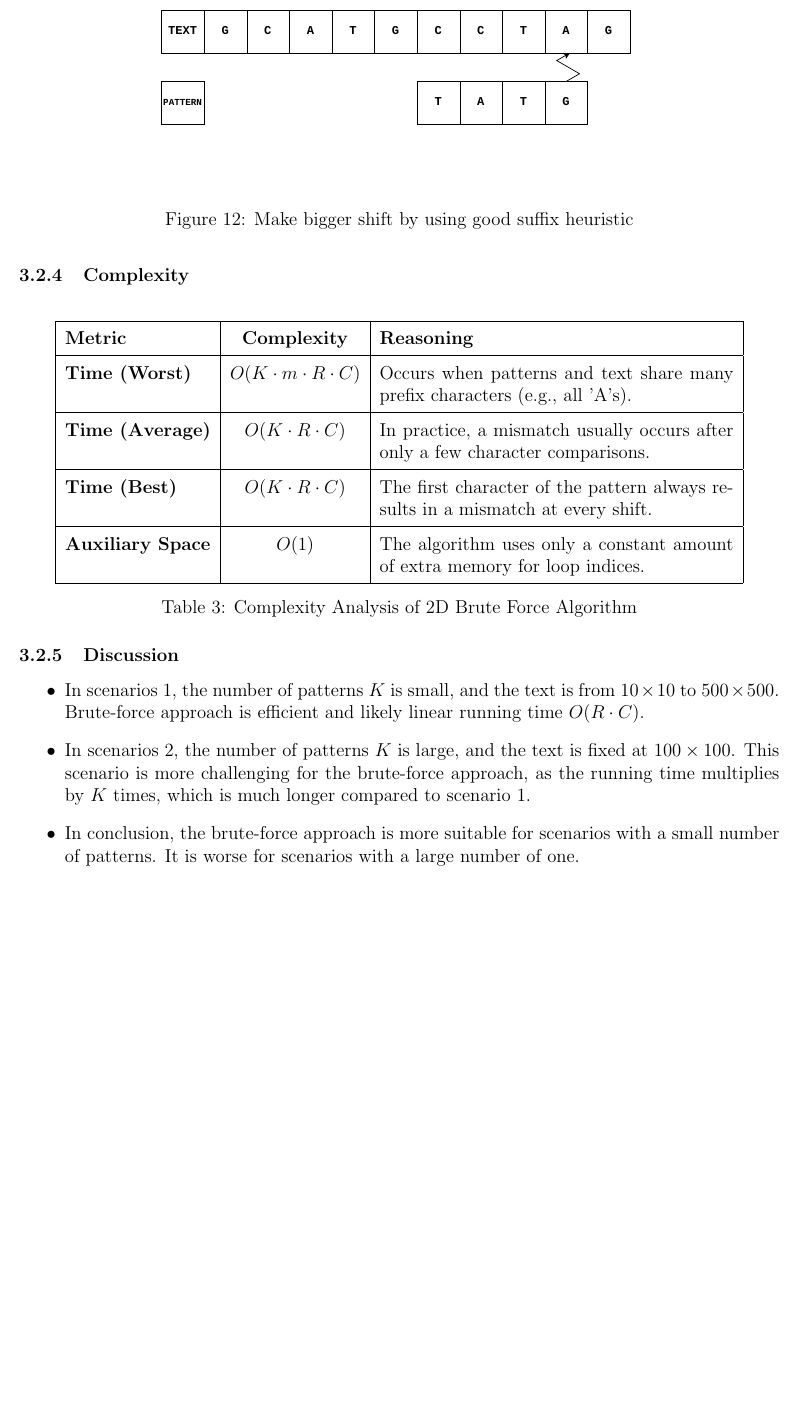
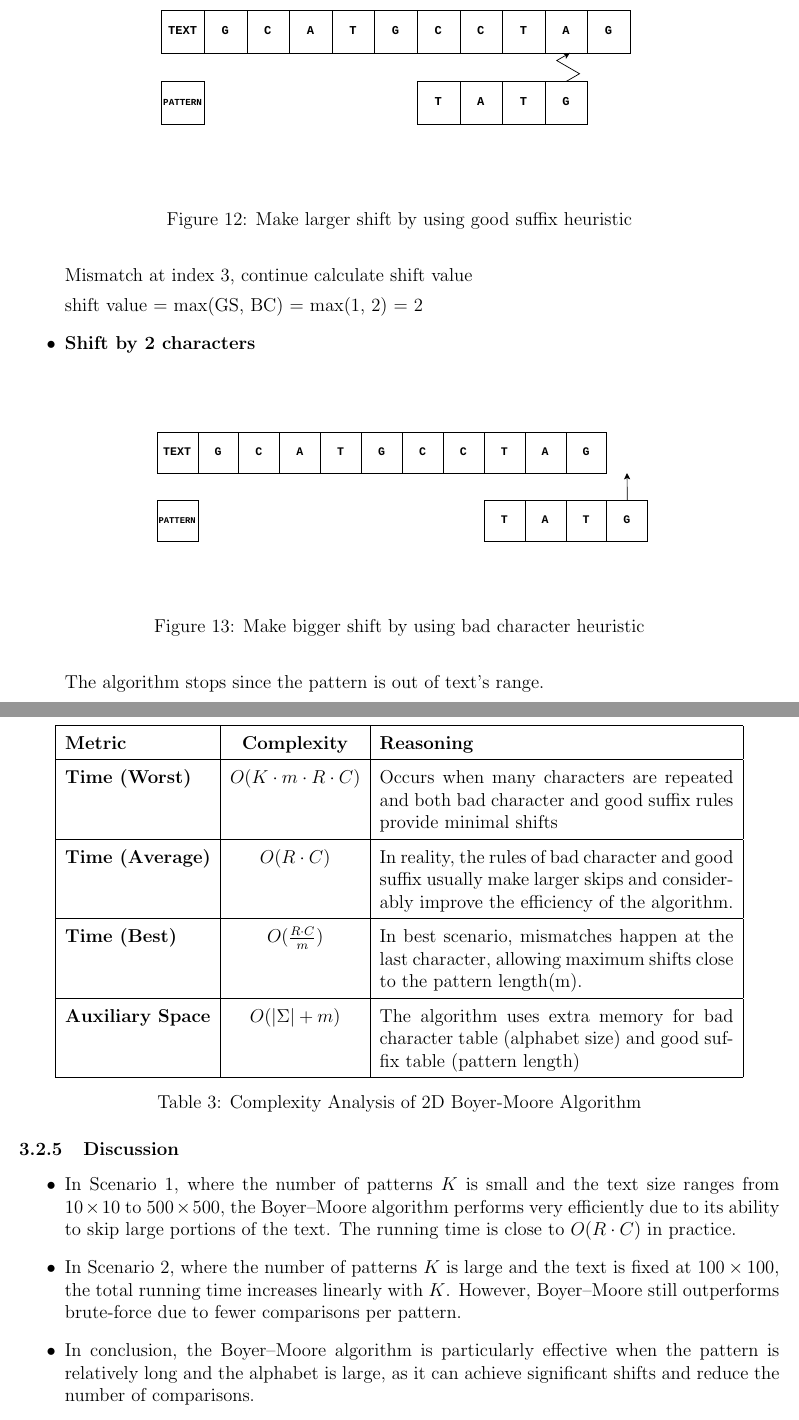
Before and after one commit to 1am1am/DSA-LT-string-matching, a LaTeX document (report/main.tex, which reads report/content/algorithms/boyer-moore.tex): part of page 13 of 28 before the commit and two parts of pages 13 and 14 of 29 after it, the two joined at a grey line, cut so that both start at the same text, the shorter picture padded with empty space. Compiled offline with pdfLaTeX.

Commit message:
boyer-moore

```diff
--- a/report/content/algorithms/boyer-moore.tex
+++ b/report/content/algorithms/boyer-moore.tex
@@ -118,9 +118,23 @@
         \begin{figure}[H]
             \centering
             \includegraphics[width=0.75\textwidth, clip]{data/Illustrations/boyer_moore_step3.pdf}
-            \caption{Make bigger shift by using good suffix heuristic}
+            \caption{Make larger shift by using good suffix heuristic}
 
         \end{figure}
+        Mismatch at index 3, continue calculate shift value
+
+        shift value = max(GS, BC) = max(1, 2) = 2
+
+        \item \textbf{Shift by 2 characters}
+        \begin{figure}[H]
+            \centering
+            \includegraphics[width=0.75\textwidth, clip]{data/Illustrations/boyer_moore_lastStep.pdf}
+            \caption{Make bigger shift by using bad character heuristic}
+
+        \end{figure}
+        The algorithm stops since the pattern is out of text's range.
+
+
 
 
 
@@ -134,21 +148,19 @@
         \begin{tabular}{|l|c|p{8cm}|}
         \hline
         \textbf{Metric} & \textbf{Complexity} & \textbf{Reasoning} \\ \hline
-        \textbf{Time (Worst)} & $O(K \cdot m \cdot R \cdot C)$ & Occurs when patterns and text share many prefix characters (e.g., all 'A's). \\ \hline
-        \textbf{Time (Average)} & $O(K \cdot R \cdot C)$ & In practice, a mismatch usually occurs after only a few character comparisons. \\ \hline
-        \textbf{Time (Best)} & $O(K \cdot R \cdot C)$ & The first character of the pattern always results in a mismatch at every shift. \\ \hline
-        \textbf{Auxiliary Space} & $O(1)$ & The algorithm uses only a constant amount of extra memory for loop indices. \\ \hline
+        \textbf{Time (Worst)} & $O(K \cdot m \cdot R \cdot C)$ & Occurs when many characters are repeated and both bad character and good suffix rules provide minimal shifts \\ \hline
+        \textbf{Time (Average)} & $O(R \cdot C)$& In reality, the rules of bad character and good suffix usually make larger skips and considerably improve the efficiency of the algorithm.  \\ \hline
+        \textbf{Time (Best)} & $O(\frac{R \cdot C}{m})$ & In best scenario, mismatches happen at the last character, allowing maximum shifts close to the pattern length(m). \\ \hline
+        \textbf{Auxiliary Space} & $O(|\Sigma| + m)$ & The algorithm uses extra memory for bad character table (alphabet size) and good suffix table (pattern length) \\ \hline
         \end{tabular}
-        \caption{Complexity Analysis of 2D Brute Force Algorithm}
+        \caption{Complexity Analysis of 2D Boyer-Moore Algorithm}
         \end{table}
 
     \subsubsection{Discussion}
     \begin{itemize}
-        \item In scenarios 1, the number of patterns $K$ is small, and the text is from $10 \times 10$ to $500 \times500$.
-        Brute-force approach is efficient and likely linear running time $O(R \cdot C)$.
-        \item In scenarios 2, the number of patterns $K$ is large, and the text is fixed at $100 \times 100$.
-        This scenario is more challenging for the brute-force approach, as the running time multiplies by $K$ times,
-        which is much longer compared to scenario 1.
-        \item In conclusion, the brute-force approach is more suitable for scenarios with a small number of patterns.
-        It is worse for scenarios with a large number of one.
+        \item In Scenario 1, where the number of patterns $K$ is small and the text size ranges from $10 \times 10$ to $500 \times 500$, the Boyer--Moore algorithm performs very efficiently due to its ability to skip large portions of the text. The running time is close to $O(R \cdot C)$ in practice.
+
+        \item In Scenario 2, where the number of patterns $K$ is large and the text is fixed at $100 \times 100$, the total running time increases linearly with $K$. However, Boyer--Moore still outperforms brute-force due to fewer comparisons per pattern.
+
+        \item In conclusion, the Boyer--Moore algorithm is particularly effective when the pattern is relatively long and the alphabet is large, as it can achieve significant shifts and reduce the number of comparisons.
     \end{itemize}
```
Also changed, not shown: report/data/Illustrations/boyer_moore_lastStep.pdf (added), report/main.pdf, report/content/algorithms/boyer-moore.tex (4 more changed lines), 6 other files.
